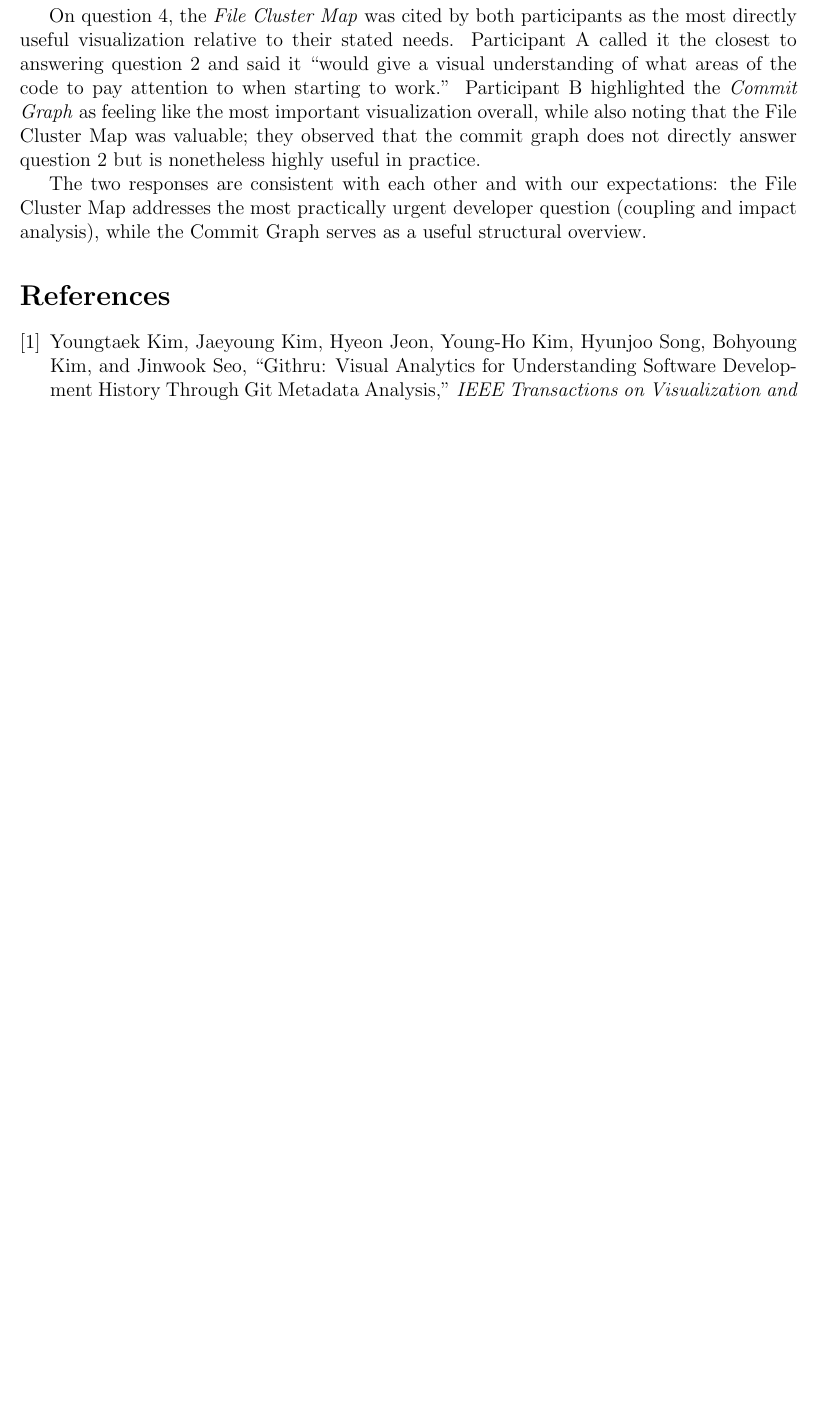
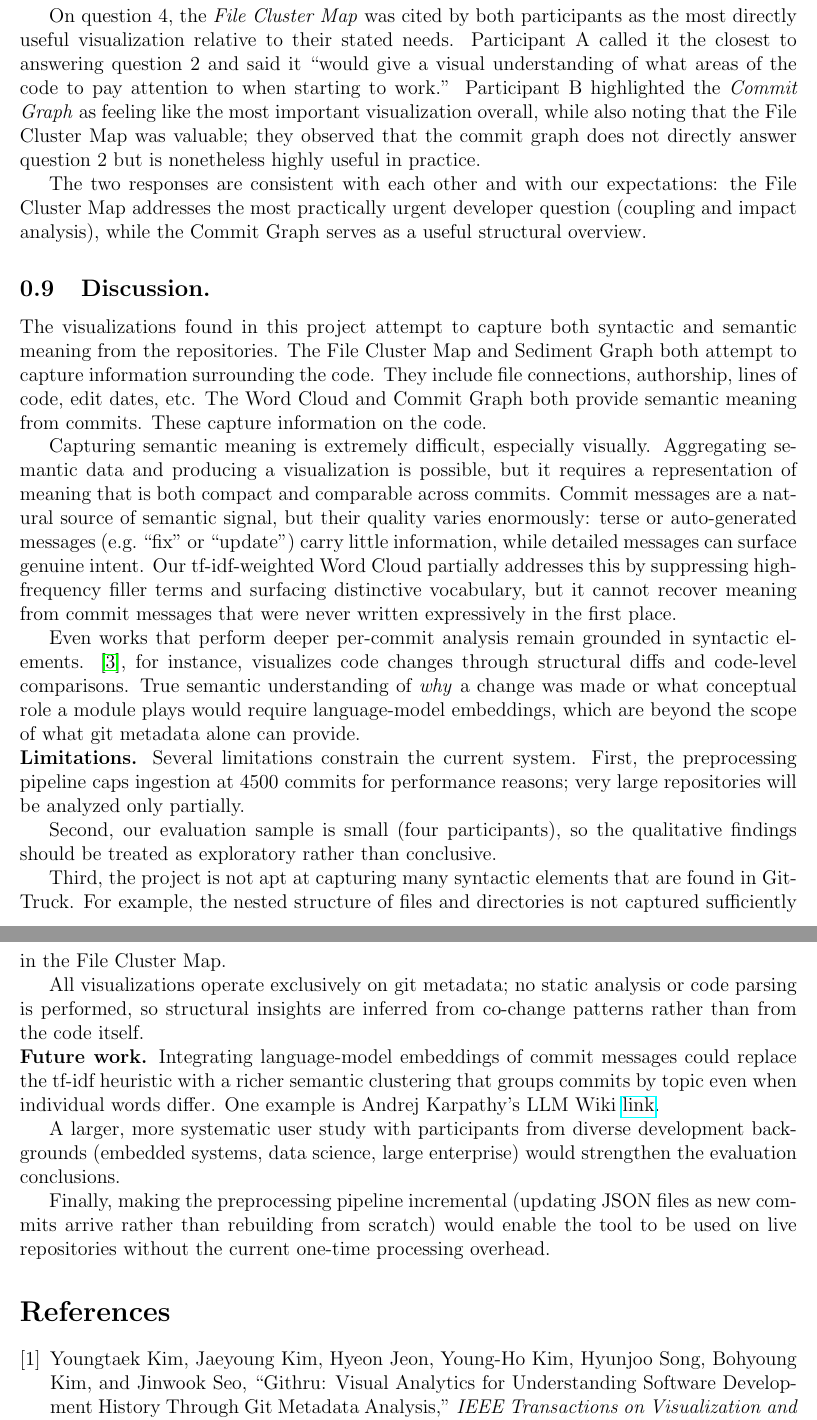
Before and after one commit to rowan907/CSC-696D-Final-Project, a LaTeX document (report/report.tex): part of page 9 of 9 before the commit and two parts of pages 9 and 10 of 10 after it, the two joined at a grey line, cut so that both start at the same text, the shorter picture padded with empty space. Compiled offline with pdfLaTeX.

Commit message:
Limitations and Future Work

```diff
--- a/report/report.tex
+++ b/report/report.tex
@@ -422,6 +422,66 @@ the File Cluster Map addresses the most practically urgent developer
 question (coupling and impact analysis), while the Commit Graph serves as a
 useful structural overview.
 
+\subsection{Discussion.}
+
+The visualizations found in this project attempt to capture both syntactic and
+semantic meaning from the repositories. The File Cluster Map and Sediment Graph
+both attempt to capture information surrounding the code. They include file
+connections, authorship, lines of code, edit dates, etc. The Word Cloud
+and Commit Graph both provide semantic meaning from commits. These capture
+information on the code.
+
+Capturing semantic meaning is extremely difficult, especially visually.
+Aggregating semantic data and producing a visualization is possible, but it requires
+a representation of meaning that is both compact and comparable across commits.
+Commit messages are a natural source of semantic signal, but their quality varies
+enormously: terse or auto-generated messages (e.g.\ ``fix'' or ``update'') carry
+little information, while detailed messages can surface genuine intent.
+Our tf-idf-weighted Word Cloud partially addresses this by suppressing
+high-frequency filler terms and surfacing distinctive vocabulary, but it cannot
+recover meaning from commit messages that were never written expressively in
+the first place.
+
+Even works that perform deeper per-commit analysis remain grounded in
+syntactic elements.
+\cite{changeprism}, for instance, visualizes code changes through structural
+diffs and code-level comparisons.
+True semantic understanding of \emph{why} a
+change was made or what conceptual role a module plays would require
+language-model embeddings, which are beyond the scope of what git metadata
+alone can provide.
+
+\noindent\textbf{Limitations.}
+Several limitations constrain the current system.
+First, the preprocessing pipeline caps ingestion at 4500 commits for
+performance reasons; very large repositories will be analyzed only partially.
+
+Second, our evaluation sample is small (four participants), so the qualitative
+findings should be treated as exploratory rather than conclusive.
+
+Third, the project is not apt at capturing many syntactic elements that are
+found in Git-Truck. For example, the nested structure of files and directories
+is not captured sufficiently in the File Cluster Map.
+
+All visualizations operate exclusively on git metadata; no static
+analysis or code parsing is performed, so structural insights are inferred
+from co-change patterns rather than from the code itself.
+
+\noindent\textbf{Future work.}
+Integrating language-model embeddings of commit messages could replace the
+tf-idf heuristic with a richer semantic clustering that groups commits by
+topic even when individual words differ. One example is Andrej Karpathy's
+LLM Wiki \href{https://gist.github.com/karpathy/442a6bf555914893e9891c11519de94f}{link}.
+
+A larger, more systematic user study with participants from diverse
+development backgrounds (embedded systems, data science, large enterprise)
+would strengthen the evaluation conclusions.
+
+Finally, making the preprocessing pipeline incremental (updating JSON files
+as new commits arrive rather than rebuilding from scratch) would enable the
+tool to be used on live repositories without the current one-time processing
+overhead.
+
 \begin{thebibliography}{9}
 
 \bibitem{githru}
```
Also changed, not shown: 1 other file.
